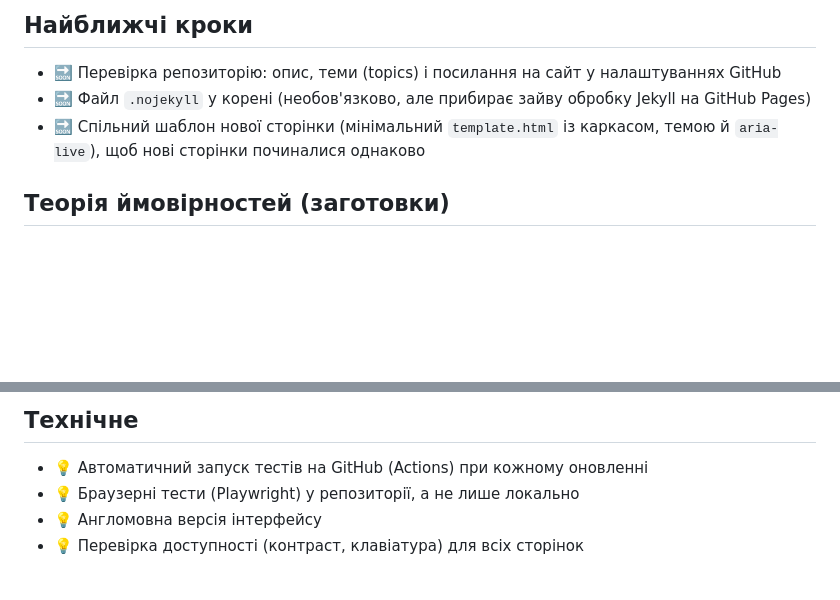
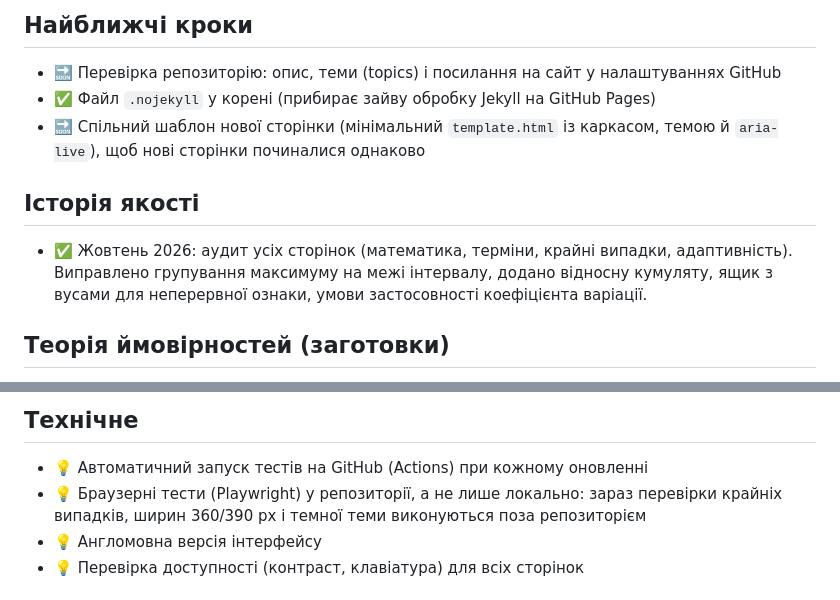
Before and after one commit to yuprotsyk/interactive, a Markdown page: ROADMAP.md, 2 parts joined by grey strips. Drawn GitHub-style; blank space fills up the shorter version.

```diff
--- a/ROADMAP.md
+++ b/ROADMAP.md
@@ -18,8 +18,12 @@
 ## Найближчі кроки
 
 - 🔜 Перевірка репозиторію: опис, теми (topics) і посилання на сайт у налаштуваннях GitHub
-- 🔜 Файл `.nojekyll` у корені (необов'язково, але прибирає зайву обробку Jekyll на GitHub Pages)
+- ✅ Файл `.nojekyll` у корені (прибирає зайву обробку Jekyll на GitHub Pages)
 - 🔜 Спільний шаблон нової сторінки (мінімальний `template.html` із каркасом, темою й `aria-live`), щоб нові сторінки починалися однаково
+
+## Історія якості
+
+- ✅ Жовтень 2026: аудит усіх сторінок (математика, терміни, крайні випадки, адаптивність). Виправлено групування максимуму на межі інтервалу, додано відносну кумуляту, ящик з вусами для неперервної ознаки, умови застосовності коефіцієнта варіації.
 
 ## Теорія ймовірностей (заготовки)
 
@@ -54,7 +58,7 @@
 ## Технічне
 
 - 💡 Автоматичний запуск тестів на GitHub (Actions) при кожному оновленні
-- 💡 Браузерні тести (Playwright) у репозиторії, а не лише локально
+- 💡 Браузерні тести (Playwright) у репозиторії, а не лише локально: зараз перевірки крайніх випадків, ширин 360/390 px і темної теми виконуються поза репозиторієм
 - 💡 Англомовна версія інтерфейсу
 - 💡 Перевірка доступності (контраст, клавіатура) для всіх сторінок
 
```
Also changed, not shown: CLAUDE.md (+17 -0 lines).
